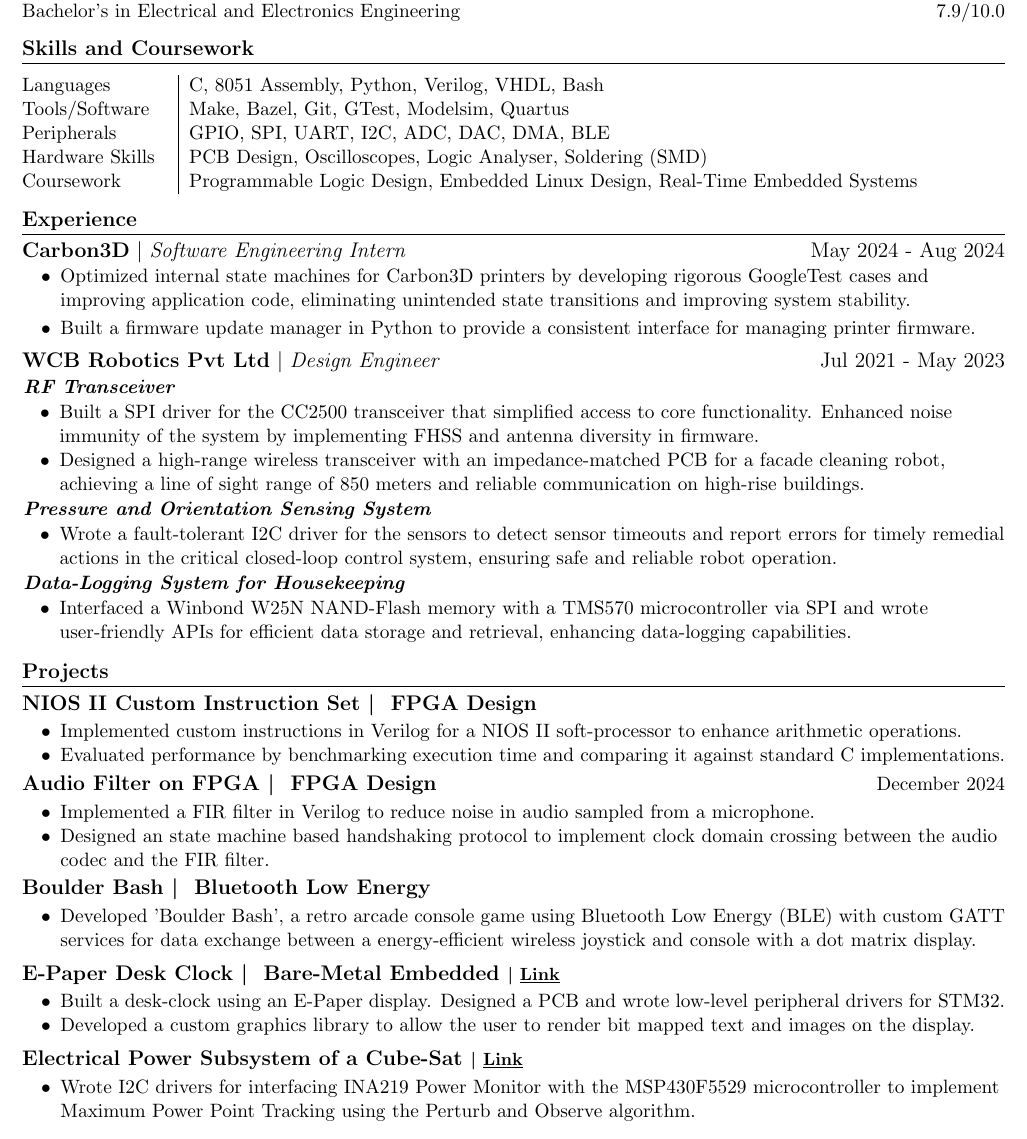
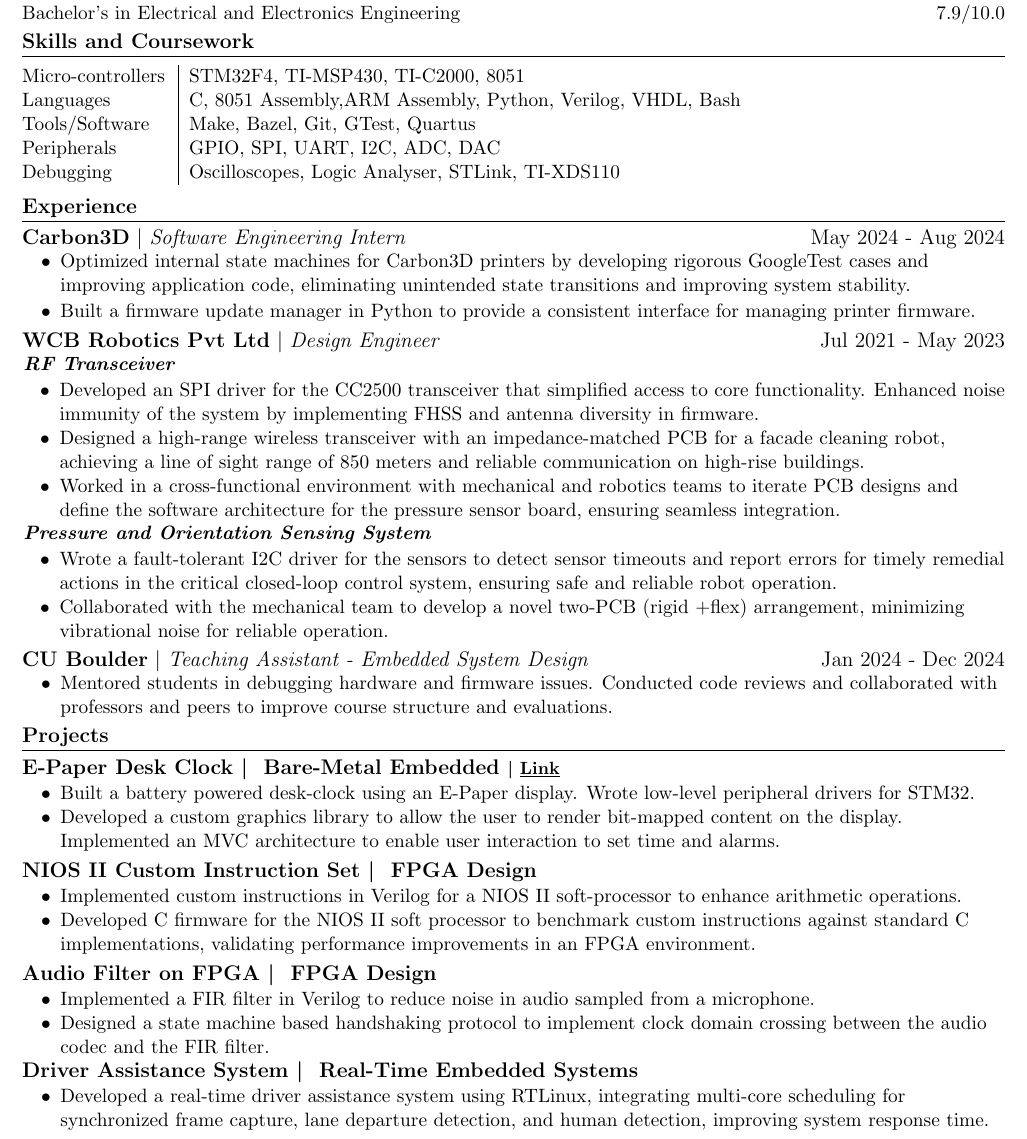
Before and after one commit to parthkharade/resume, a LaTeX CV (Resume.tex): part of the page, cut so that both start at the same text. Compiled offline with pdfLaTeX.

Commit message:
Edited for Apple

```diff
--- a/Resume.tex
+++ b/Resume.tex
@@ -82,13 +82,13 @@
 \vspace{-4mm}
 \begin{table}[!htb]
   \begin{tabular} { m{3.1cm} | m{15cm} }
-    % {Micro-controllers}   & {\: STM32 (Arm Cortex-M4F), NXP (Arm Cortex-M0+), TI-MSP, TI-C2000, 8051}                  \\
-    {Languages}           & {\: C, 8051 Assembly, Python, Verilog, VHDL, Bash}        \\
-    {Tools/Software}      & {\: Make, Bazel, Git, GTest, Modelsim, Quartus}               \\
-    {Peripherals}         & {\: GPIO, SPI, UART, I2C, ADC, DAC, DMA, BLE}                                          \\
-    % {Hardware}          & {\: Layout and Schematic Capture, Circuit Design, EAGLE, LTSpice}                        \\
-    {Hardware Skills}     & {\: PCB Design, Oscilloscopes, Logic Analyser, Soldering (SMD)}\\
-    {Coursework}          & {\: Programmable Logic Design, Embedded Linux Design, Real-Time Embedded Systems}                \\
+    {Micro-controllers}   & {\: STM32F4, TI-MSP430, TI-C2000, 8051}                  \\
+    {Languages}           & {\: C, 8051 Assembly,ARM Assembly, Python, Verilog, VHDL, Bash}  \\
+    {Tools/Software}      & {\: Make, Bazel, Git, GTest, Quartus}     \\
+    {Peripherals}         & {\: GPIO, SPI, UART, I2C, ADC, DAC}                 \\
+    % {Hardware}            & {\: Layout and Schematic Capture, Circuit Design, EAGLE, KiCad, LTSpice}                        \\
+    {Debugging}           & {\: Oscilloscopes, Logic Analyser, STLink, TI-XDS110}\\
+    % {Coursework}          & {\: Embedded System Design, Embedded Linux Design, Real-Time Embedded Systems}                \\
   \end{tabular}
 \end{table}
 \vspace{-16pt}
@@ -109,65 +109,88 @@
 \vspace{-0.4cm}
 \begin{itemize}[leftmargin=0.01in]\setlength\itemsep{-3pt}
   \item[]  \textbf{\emph{RF Transceiver}}
-    \begin{itemize}\setlength{\itemsep}{0pt}\setlength{\parskip}{0pt}\vspace{-0.3em}
-      \item[$\bullet$] Built a SPI driver for the CC2500 transceiver that simplified access to core functionality. Enhanced noise immunity of the system by implementing FHSS and antenna diversity in firmware.
+    \begin{itemize}\setlength{\itemsep}{0pt}\setlength{\parskip}{0pt}\vspace{-0.1em}
+      \item[$\bullet$] Developed an SPI driver for the CC2500 transceiver that simplified access to core functionality. Enhanced noise immunity of the system by implementing FHSS and antenna diversity in firmware.
+      % \item[$\bullet$] Designed a impedance-matched PCB for CC2500, achieving a line of sight range of 850 meters and reliable communication on high-rise buildings.
       \item[$\bullet$] Designed a high-range wireless transceiver with an impedance-matched PCB for a facade cleaning robot, achieving a line of sight range of 850 meters and reliable communication on high-rise buildings.
+      \item[$\bullet$] Worked in a cross-functional environment with mechanical and robotics teams to iterate PCB designs and define the software architecture for the pressure sensor board, ensuring seamless integration.
     \end{itemize}
   \item[]  \textbf{\emph{Pressure and Orientation Sensing System}}
-    \begin{itemize}\setlength{\itemsep}{0pt}\setlength{\parskip}{0pt}\vspace{-0.3em}
+    \begin{itemize}\setlength{\itemsep}{0pt}\setlength{\parskip}{0pt}\vspace{-0.1em}
       \item[$\bullet$] Wrote a fault-tolerant I2C driver for the sensors to detect sensor timeouts and report errors for timely remedial actions in the critical closed-loop control system, ensuring safe and reliable robot operation.
- %        \item[$\bullet$] Developed a two-PCB (rigid +flex) arrangement for orientation and differential pressure sensing, with BMP388 and BNO055 sensors. This was vital for maintaining secure suction and precise orientation on vertical surfaces.
+        \item[$\bullet$] Collaborated with the mechanical team to develop a novel two-PCB (rigid +flex) arrangement, minimizing vibrational noise for reliable operation.
    \end{itemize}
 
 
   % \item[]  \textbf{\emph{Lithium Ion Battery Charger}}
-  %   \begin{itemize}\setlength{\itemsep}{0pt}\setlength{\parskip}{0pt}\vspace{-0.3em}
+  %   \begin{itemize}\setlength{\itemsep}{0pt}\setlength{\parskip}{0pt}\vspace{-0.1em}
   %     \item[$\bullet$] Designed a compact Li-ion battery charger system by integrating a 4-layer PCB with the battery pack, allowing in-device charging without unplugging, while effectively managing thermal constraints.
   %     \item[$\bullet$] Attained 250W/10A high-power charging using LT3763 IC, enabling a 21Ah battery to charged in 2.5 hours.
   %   \end{itemize}
 
 
-  \item[]  \textbf{\emph{Data-Logging System for Housekeeping}}
-    \begin{itemize}\setlength{\itemsep}{0pt}\setlength{\parskip}{0pt}\vspace{-0.3em}
-      \item[$\bullet$] Interfaced a Winbond W25N NAND-Flash memory with a TMS570 microcontroller via SPI and wrote user-friendly APIs for efficient data storage and retrieval, enhancing data-logging capabilities.
-        % \item[$\bullet$] Wrote a Python script for interpreting and processing retrieved data, improving data analysis and usability.
-    \end{itemize}
+  % \item[]  \textbf{\emph{Embedded Data Logger}}
+  %   \begin{itemize}\setlength{\itemsep}{0pt}\setlength{\parskip}{0pt}\vspace{-0.1em}
+  %     \item[$\bullet$] Interfaced a Winbond W25N NAND-Flash memory with a TMS570 microcontroller via SPI and wrote user-friendly APIs for efficient data storage and retrieval, enhancing data-logging capabilities.
+  %       % \item[$\bullet$] Wrote a Python script for interpreting and processing retrieved data, improving data analysis and usability.
+    % \end{itemize}
 \end{itemize}
 \vspace{-0.2cm}
 %---------------------------------------------------------------------%
-% \resumeSubheading
-% {CU Boulder}{Teaching Assistant - Embedded System Design}{January 2024 - December 2024}
-% \vspace{-0.3cm}
-% \begin{itemize}[leftmargin=0.3in]\vspace{-0.3em}
-%   \item[$\bullet$]Responsible for supporting student learning by helping students debug complex hardware and software issues, conducting code reviews,  administering lab sign-offs and grading assignments.
-% \end{itemize}
+\resumeSubheading
+{CU Boulder}{Teaching Assistant - Embedded System Design}{Jan 2024 - Dec 2024}
+\vspace{-0.3cm}
+\begin{itemize}[leftmargin=0.3in]\vspace{-0.3em}
+  \item[$\bullet$]Mentored students in debugging hardware and firmware issues. Conducted code reviews and collaborated with professors and peers to improve course structure and evaluations.
+\end{itemize}
 \vspace{-0.2cm}
 \resumeSubHeadingListEnd
 %---------------------------------------------------------------------%
-\vspace{-8pt}
+\vspace{-14pt}
 
 \section{Projects}
 \resumeSubHeadingListStart
+
+\resumeSubheadingP
+{E-Paper Desk Clock \textbar{ } Bare-Metal Embedded \href{https://github.com/parthkharade/Eink-DeskClock}{\small{\textbar{ }\underline{Link} }}}{}
+\begin{itemize}[leftmargin=0.3in]\setlength{\itemsep}{0pt}\setlength{\parskip}{0pt}\vspace{-0.2cm}
+  \item[$\bullet$] Built a battery powered desk-clock using an E-Paper display. Wrote low-level peripheral drivers for STM32.
+  \item[$\bullet$] Developed a custom graphics library to allow the user to render bit-mapped content on the display. Implemented an MVC architecture to enable user interaction to set time and alarms.
+  % \item[$\bullet$] Developed a custom graphics library  to allow the user to render bit mapped text and images on the display.
+  % \item[$\bullet$] Implemented the Model-View-Controller design pattern using a state machine to allow the user to interact with the clock. The user could set date and time as well as configure 4 independent alarms.
+\end{itemize}
+\vspace{-0.2cm}
+
 \resumeSubheadingP
 {NIOS II Custom Instruction Set \textbar{ } FPGA Design}{}
 \begin{itemize}[leftmargin=0.3in]\setlength{\itemsep}{0pt}\setlength{\parskip}{0pt}\vspace{-0.2cm}
   \item[$\bullet$] Implemented custom instructions in Verilog for a NIOS II soft-processor to enhance arithmetic operations.
-  \item[$\bullet$] Evaluated performance by benchmarking execution time and comparing it against standard C implementations.
+  % \item[$\bullet$] Developed firmware for the soft-processor to use the timer module to benchmark execution times against standard C implementations.
+  \item[$\bullet$] Developed C firmware for the NIOS II soft processor to benchmark custom instructions against standard C implementations, validating performance improvements in an FPGA environment.
+\end{itemize}
+\vspace{-0.2cm}
+
+\resumeSubheadingP
+{Audio Filter on FPGA \textbar{ } FPGA Design}{ }
+\begin{itemize}[leftmargin=0.3in]\setlength{\itemsep}{0pt}\setlength{\parskip}{0pt}\vspace{-0.2cm}
+  \item[$\bullet$] Implemented a FIR filter in Verilog to reduce noise in audio sampled from a microphone.
+  \item[$\bullet$] Designed a state machine based handshaking protocol to implement clock domain crossing between the audio codec and the FIR filter.
 \end{itemize}
 \vspace{-0.3cm}
 
 \resumeSubheadingP
-{Audio Filter on FPGA \textbar{ } FPGA Design}{December 2024}
+{Driver Assistance System \textbar{ } Real-Time Embedded Systems }{}
 \begin{itemize}[leftmargin=0.3in]\setlength{\itemsep}{0pt}\setlength{\parskip}{0pt}\vspace{-0.2cm}
-  \item[$\bullet$] Implemented a FIR filter in Verilog to reduce noise in audio sampled from a microphone.
-  \item[$\bullet$] Designed an state machine based handshaking protocol to implement clock domain crossing between the audio codec and the FIR filter.
+  \item[$\bullet$] Developed a real-time driver assistance system using RTLinux, integrating multi-core scheduling for synchronized frame capture, lane departure detection, and human detection, improving system response time.
+  % \item[$\bullet$] Prototyped a driver assistance system using RTLinux. Synchronized multiple tasks such as frame capture, lane departure, human detection, running on multiple cores using cyclic rate monotonic schedulers and semaphores.
 \end{itemize}
-\vspace{-0.3cm}
+\vspace{-0.2cm}
 
 % \resumeSubheadingP
-% {Driver Assistance System \textbar{ } Real-Time Embedded Systems }{April 2024 - May 2024}
+% % {Electrical Power Subsystem of a Cube-Sat \href{https://github.com/parthkharade/MSP430F5529}{\small{\textbar{ }\underline{Link} }}}{}
+% {Electrical Power Subsystem of a Cube-Sat \textbar{} Bare-Metal Embedded}{}
 % \begin{itemize}[leftmargin=0.3in]\setlength{\itemsep}{0pt}\setlength{\parskip}{0pt}\vspace{-0.2cm}
-%   \item[$\bullet$] Prototyped a driver assistance system using RTLinux. Synchronized multiple tasks such as frame capture, lane departure, human detection, running on different cores using cyclic rate monotonic schedulers and semaphores.
+%   \item[$\bullet$] Wrote I2C drivers for interfacing INA219 Power Monitor with the MSP430 microcontroller to implement Maximum Power Point Tracking using the Perturb and Observe algorithm.
 % \end{itemize}
 % \vspace{-0.2cm}
 
@@ -179,26 +202,11 @@
 % \end{itemize}
 % \vspace{-0.2cm}
 
-\resumeSubheadingP
-{Boulder Bash \textbar{ } Bluetooth Low Energy}{}
-\begin{itemize}[leftmargin=0.3in]\setlength{\itemsep}{0pt}\setlength{\parskip}{0pt}\vspace{-0.2cm}
-  \item[$\bullet$] Developed 'Boulder Bash', a retro arcade console game using Bluetooth Low Energy (BLE) with custom GATT services for data exchange between a energy-efficient wireless joystick and console with a dot matrix display.
-\end{itemize}
-\vspace{-0.2cm}
-
-\resumeSubheadingP
-{E-Paper Desk Clock \textbar{ } Bare-Metal Embedded \href{https://github.com/parthkharade/Eink-DeskClock}{\small{\textbar{ }\underline{Link} }}}{}
-\begin{itemize}[leftmargin=0.3in]\setlength{\itemsep}{0pt}\setlength{\parskip}{0pt}\vspace{-0.2cm}
-  \item[$\bullet$] Built a desk-clock using an E-Paper display. Designed a PCB and wrote low-level peripheral drivers for STM32.
-  \item[$\bullet$] Developed a custom graphics library  to allow the user to render bit mapped text and images on the display.
-  % \item[$\bullet$] Implemented the Model-View-Controller design pattern using a state machine to allow the user to interact with the clock. The user could set date and time as well as configure 4 independant alarms.
-\end{itemize}
-\vspace{-0.2cm}
 
 
 
 
-%
+
 % \resumeSubheadingP
 % {MIPS Processor \textbar{ } Computer Architecture}{}
 % \begin{itemize}[leftmargin=0.3in]\setlength{\itemsep}{0pt}\setlength{\parskip}{0pt}\vspace{-0.2cm}
@@ -206,15 +214,13 @@
 % \end{itemize}
 % \vspace{-0.3cm}
 
+% \resumeSubheadingP
+% {Boulder Bash \textbar{ } Bluetooth Low Energy}{}
+% \begin{itemize}[leftmargin=0.3in]\setlength{\itemsep}{0pt}\setlength{\parskip}{0pt}\vspace{-0.2cm}
+%   \item[$\bullet$] Developed 'Boulder Bash', a retro arcade console game using Bluetooth Low Energy (BLE) with custom GATT services for data exchange between a energy-efficient wireless joystick and console with a dot matrix display.
+% \end{itemize}
+% \vspace{-0.2cm}
 
-
-
-\resumeSubheadingP
-{Electrical Power Subsystem of a Cube-Sat \href{https://github.com/parthkharade/MSP430F5529}{\small{\textbar{ }\underline{Link} }}}{}
-\begin{itemize}[leftmargin=0.3in]\setlength{\itemsep}{0pt}\setlength{\parskip}{0pt}\vspace{-0.2cm}
-  \item[$\bullet$] Wrote I2C drivers for interfacing INA219 Power Monitor with the MSP430F5529 microcontroller to implement Maximum Power Point Tracking using the Perturb and Observe algorithm.
-\end{itemize}
-\vspace{-0.3cm}
 
 % \resumeSubheadingP
 % {Microchip AT89C51RC2 Board bring-up \href{https://drive.google.com/drive/folders/1rbtfpOdMc_ohnfu15VS3bPxNDx-BoWwA?usp=drive_link}{\small{\textbar{ }\underline{Link}}}}{August 2023 - November 2023}
```
